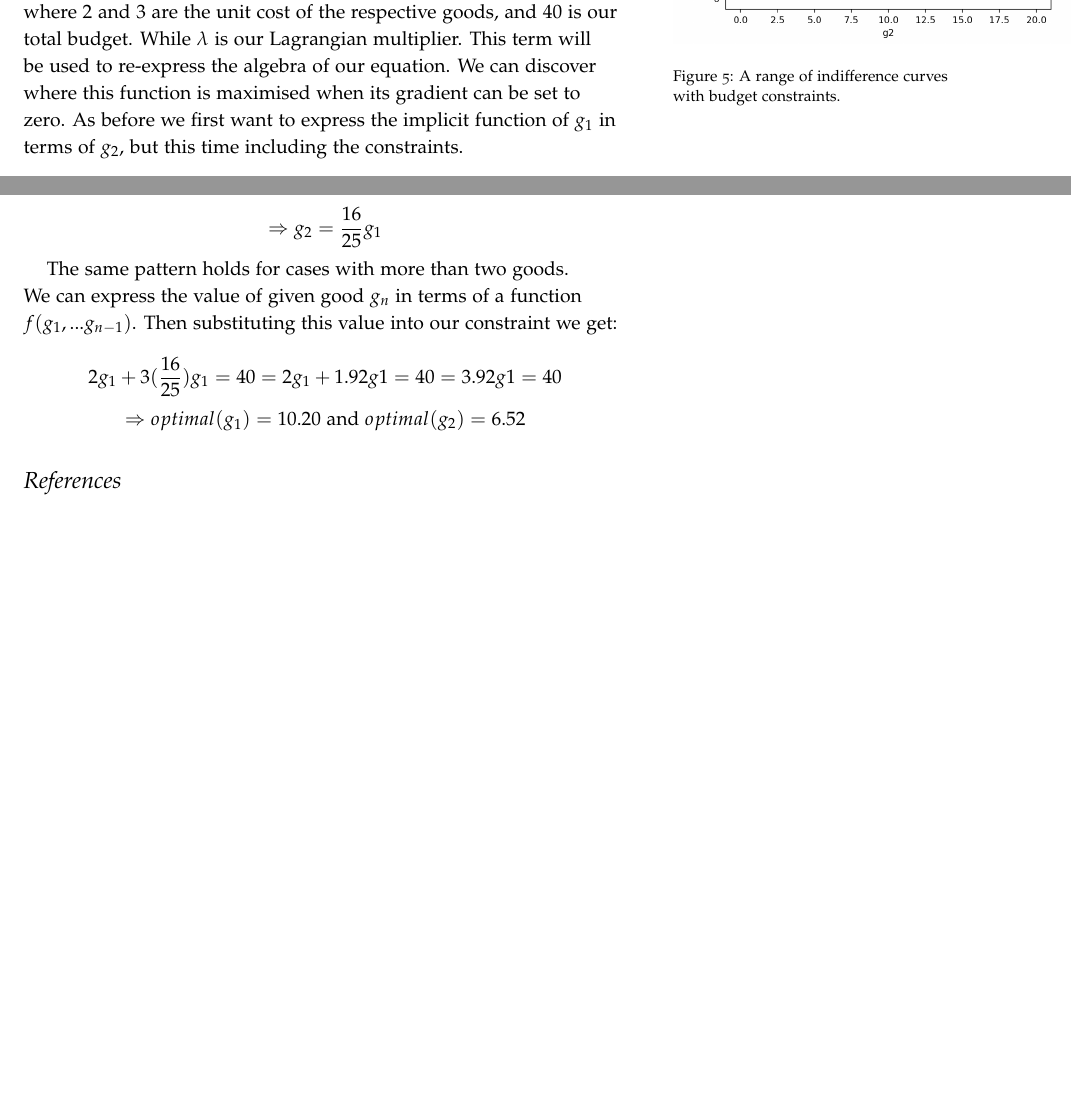
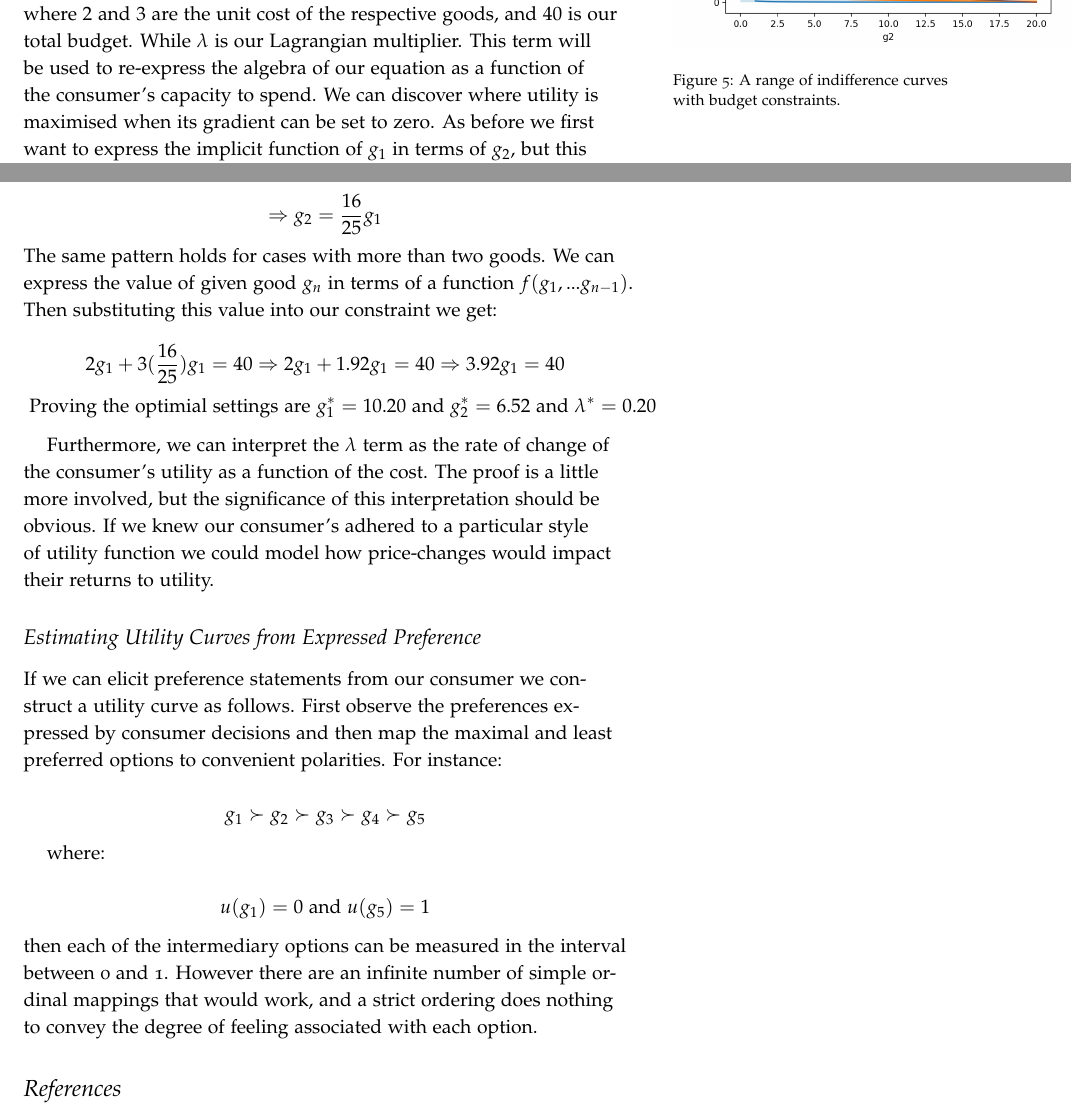
Before and after one commit to NathanielF/non-fiction-writing, a LaTeX document (Utility/utility_and_representation.tex): two parts of pages 2 and 3 of 3, joined at a grey line, cut so that both start at the same text, the shorter picture padded with empty space. Compiled offline with pdfLaTeX.

Commit message:
finished  proof

```diff
--- a/Utility/utility_and_representation.tex
+++ b/Utility/utility_and_representation.tex
@@ -92,7 +92,7 @@ $$ \text{ maximise } u(g_{1}, g_{2})  \text{ subject to } cost(g_{1}, g_{2}) =
 
 $$ L = g_{1}^{\frac{1}{2}}g_{2}^{\frac{1}{2}} - \lambda(2g_{1} + 3g_{2} - 40) $$
 
-\noindent where $2$ and $3$ are the unit cost of the respective goods, and $40$ is our total budget. While $\lambda$ is our Lagrangian multiplier. This term will be used to re-express the algebra of our equation. We can discover where this function is maximised when its gradient can be set to zero. As before we first want to express the implicit function of $g_{1}$ in terms of $g_{2}$, but this time including the constraints.
+\noindent where $2$ and $3$ are the unit cost of the respective goods, and $40$ is our total budget. While $\lambda$ is our Lagrangian multiplier. This term will be used to re-express the algebra of our equation as a function of the consumer's capacity to spend. We can discover where utility is maximised when its gradient can be set to zero. As before we first want to express the implicit function of $g_{1}$ in terms of $g_{2}$, but this time including the constraints.
 
 
 \[
@@ -112,10 +112,25 @@ $$ \Rightarrow  (\frac{1}{4})^2\frac{1}{g_{1}}g_{2} = (\frac{4}{25})^2\frac{1}{g
 
 $$ \Rightarrow g_{2} = \frac{16}{25}g_{1}$$
 
-The same pattern holds for cases with more than two goods. We can express the value of given good $g_n$ in terms of a function $f(g_{1}, ... g_{n-1}) $. Then substituting this value into our constraint we get:
+\noindent The same pattern holds for cases with more than two goods. We can express the value of given good $g_n$ in terms of a function $f(g_{1}, ... g_{n-1}) $. Then substituting this value into our constraint we get:
 
-$$ 2g_{1} + 3(\frac{16}{25})g_{1} = 40 = 2g_{1} + 1.92g1 = 40 = 3.92g1 = 40$$
-$$ \Rightarrow optimal(g_{1}) = 10.20 \text{ and } optimal(g_{2}) = 6.52 $$
+$$ 2g_{1} + 3(\frac{16}{25})g_{1} = 40 \Rightarrow 2g_{1} + 1.92g_{1} = 40 \Rightarrow 3.92g_{1} = 40$$
+$$ \text{ Proving the optimial settings are } g_{1}^{*} = 10.20 \text{ and } g_{2}^{*} = 6.52 \text{ and } \lambda^{*} = 0.20 $$
+
+Furthermore, we can interpret the $\lambda$ term as the rate of change of the consumer's utility as a function of the cost. The proof is a little more involved, but the significance of this interpretation should be obvious. If we knew our consumer's adhered to a particular style of utility function we could model how price-changes would impact their returns to utility.
+
+\subsection*{Estimating Utility Curves from Expressed Preference}
+
+If we can elicit preference statements from our consumer we construct a utility curve as follows. First observe the preferences expressed by consumer decisions and then map the maximal and least preferred options to convenient polarities. For instance:
+
+$$ g_{1} \succ g_{2} \succ g_{3} \succ g_{4} \succ g_{5} $$
+
+where:
+
+$$ u(g_{1}) = 0 \text{ and } u(g_{5}) = 1 $$
+
+\noindent then each of the intermediary options can be measured in the interval between 0 and 1. However there are an infinite number of simple ordinal mappings that would work, and a strict ordering does nothing to convey the degree of feeling associated with each option.
+
 
 
 
```
Also changed, not shown: Utility/utility_and_representation.pdf, Utility/utility_and_representation.tex (2 more changed lines), 1 other file.
